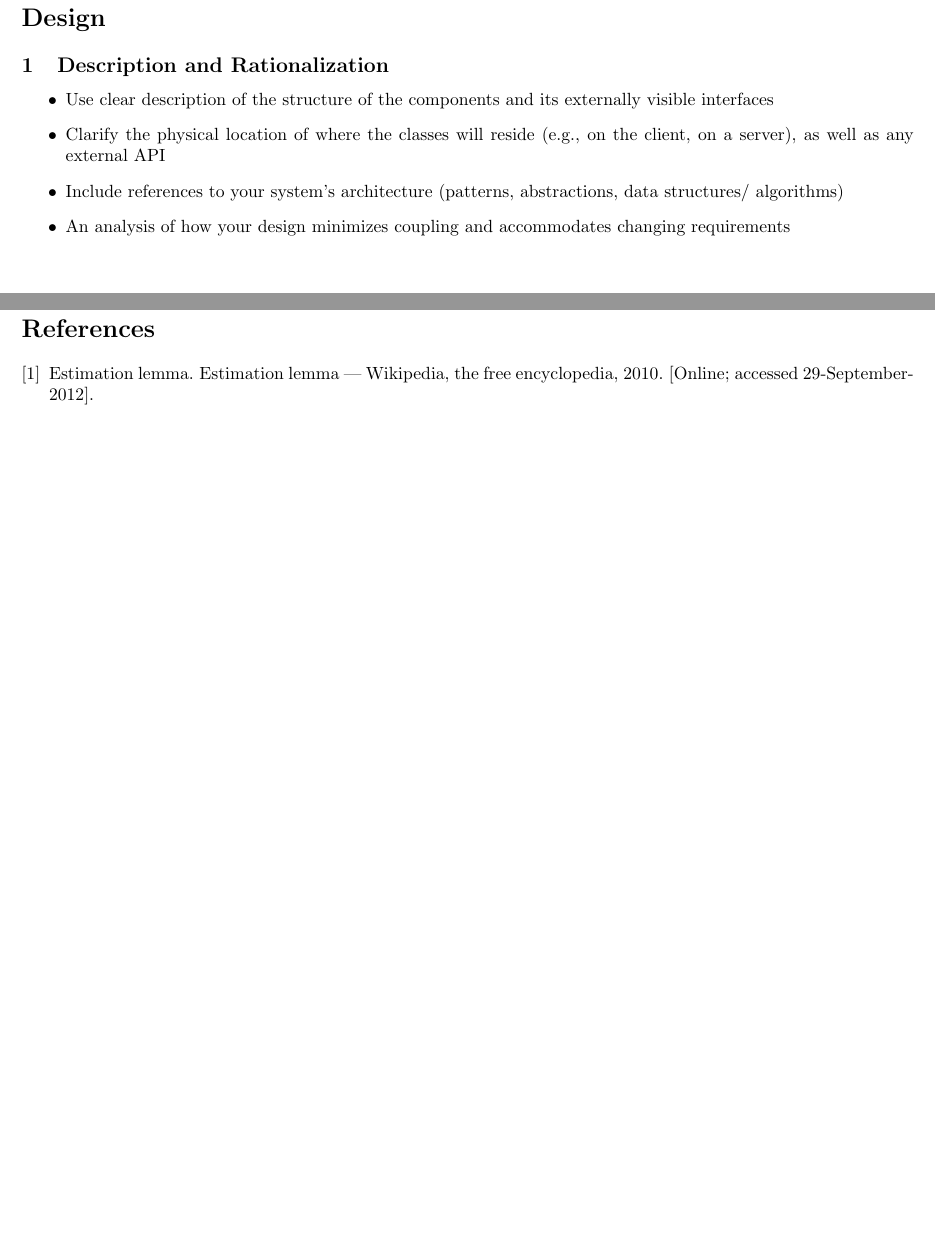
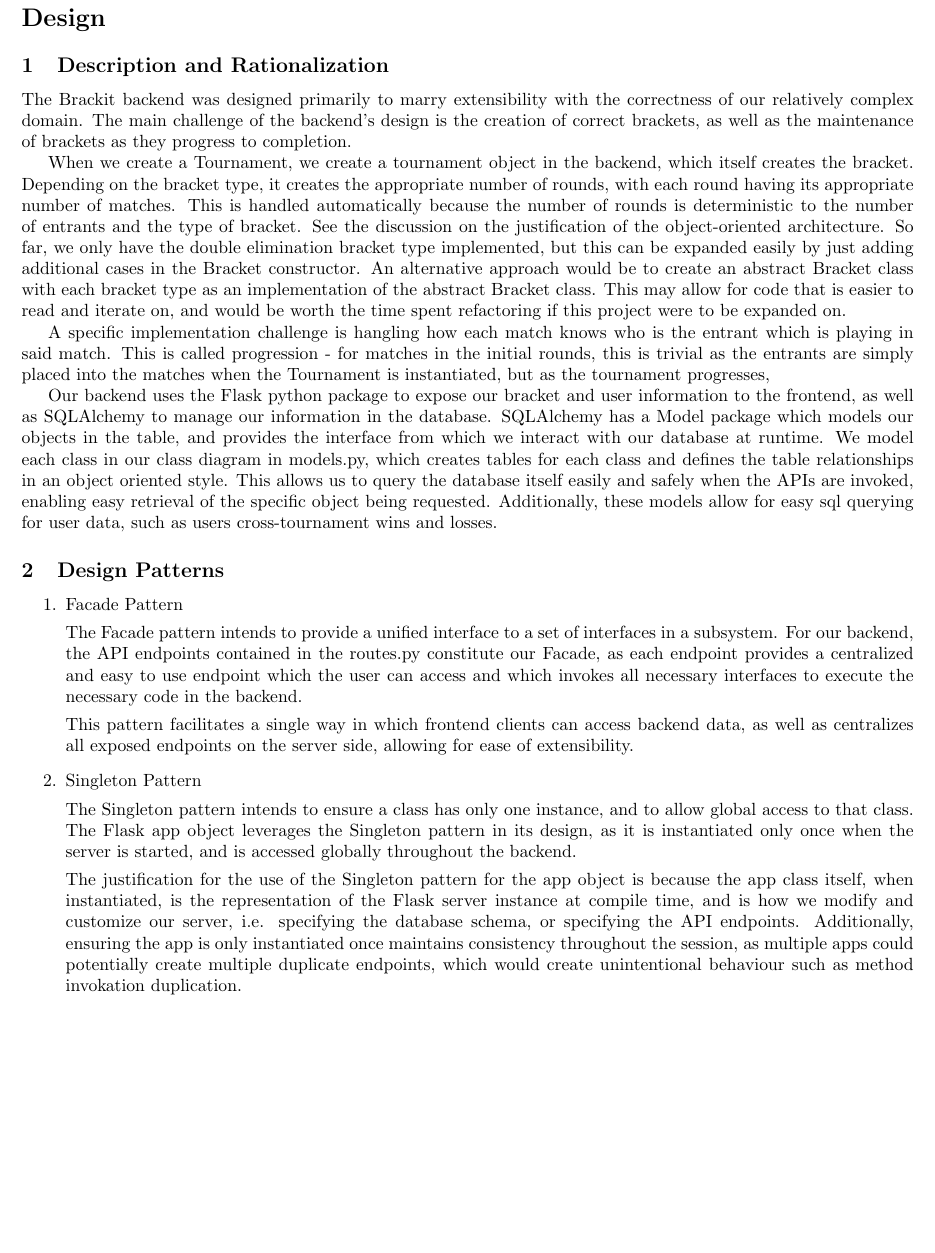
Before and after one commit to atrostan/brackit, a LaTeX document (deliverables/d3/tex/d3.tex): two parts of pages 5 and 7 of 7 before the commit and part of page 5 of 6 after it, the two joined at a grey line, cut so that both start at the same text, the shorter picture padded with empty space. Compiled offline with pdfLaTeX.

Commit message:
First pass (citations commented out)

```diff
--- a/deliverables/d3/tex/d3.tex
+++ b/deliverables/d3/tex/d3.tex
@@ -124,14 +124,62 @@ To deve
 \clearpage
 \section{Design}
 \subsection{Description and Rationalization}
-\begin{itemize}
-    \item{Use clear description of the structure of the components and its externally visible interfaces}
-    \item{Clarify the physical location of where the classes will reside (e.g., on the client, on a server),
-    as well as any external API}
-    \item{Include references to your system’s architecture (patterns, abstractions, data structures/
-    algorithms)}
-    \item{An analysis of how your design minimizes coupling and accommodates changing requirements}
-\end{itemize}
+The Brackit backend was designed primarily to marry extensibility with the correctness of
+our relatively complex domain. The main challenge of the backend's design is the creation of
+correct brackets, as well as the maintenance of brackets as they progress to completion.
+
+When we create a Tournament, we create a tournament object in the backend, which itself creates
+the bracket. Depending on the bracket type, it creates the appropriate number of rounds,
+with each round having its appropriate number of matches. This is handled automatically because
+the number of rounds is deterministic to the number of entrants and the type of bracket. See the discussion
+on the justification of the object-oriented architecture.
+So far, we only have the double elimination bracket type implemented, but this can be expanded easily by just adding additional
+cases in the Bracket constructor. An alternative approach would be to create an abstract Bracket
+class with each bracket type as an implementation of the abstract Bracket class. This may allow for
+code that is easier to read and iterate on, and would be worth the time spent refactoring if this project were
+to be expanded on.
+
+A specific implementation challenge is hangling how each match knows who is the entrant which is playing
+in said match. This is called progression - for matches in the initial rounds, this is trivial as
+the entrants are simply placed into the matches when the Tournament is instantiated, but as the tournament
+progresses,
+
+Our backend uses the Flask python package to expose our bracket and user information to
+the frontend, as well as SQLAlchemy to manage our information in the database. SQLAlchemy has a
+Model package which models our objects in the table, and provides the interface from which we interact
+with our database at runtime. We model each class in our class diagram in models.py, which creates
+tables for each class and defines the table relationships in an object oriented style. This
+allows us to query the database itself easily and safely when the APIs are invoked, enabling
+easy retrieval of the specific object being requested. Additionally, these models allow for
+easy sql querying for user data, such as users cross-tournament wins and losses.
+
+\subsection{Design Patterns}
+\begin{enumerate}
+    \item Facade Pattern
+
+    The Facade pattern intends to provide a unified interface to a set of interfaces in a subsystem.
+    For our backend, the API endpoints contained in the routes.py constitute our Facade,
+    as each endpoint provides a centralized and easy to use endpoint which the user can access
+    and which invokes all necessary interfaces to execute the necessary code in the backend.
+
+    This pattern facilitates a single way in which frontend clients can access backend data,
+    as well as centralizes all exposed endpoints on the server side, allowing for ease of
+    extensibility.
+
+    \item Singleton Pattern
+
+    The Singleton pattern intends to ensure a class has only one instance, and to allow global
+    access to that class. The Flask app object leverages the Singleton pattern in its design, as
+    it is instantiated only once when the server is started, and is accessed globally throughout the
+    backend.
+
+    The justification for the use of the Singleton pattern for the app object is because the app
+    class itself, when instantiated, is the representation of the Flask server instance at compile time,
+    and is how we modify and customize our server, i.e. specifying the database schema, or specifying the API
+    endpoints. Additionally, ensuring the app is only instantiated once maintains consistency throughout the session,
+    as multiple apps could potentially create multiple duplicate endpoints, which would create unintentional behaviour
+    such as method invokation duplication.
+\end{enumerate}
 \clearpage
 \section{Design Diagrams}
 \begin{center}
@@ -145,9 +193,9 @@ To deve
 
 
 \clearpage
-\cite{wiki:xxx}
-\bibliographystyle{unsrt}
-\bibliography{ref.bib}
+%\cite{wiki:xxx}
+%\bibliographystyle{unsrt}
+%\bibliography{ref.bib}
 
 
 \end{document}
```
Also changed, not shown: deliverables/d3/tex/d3.pdf.
